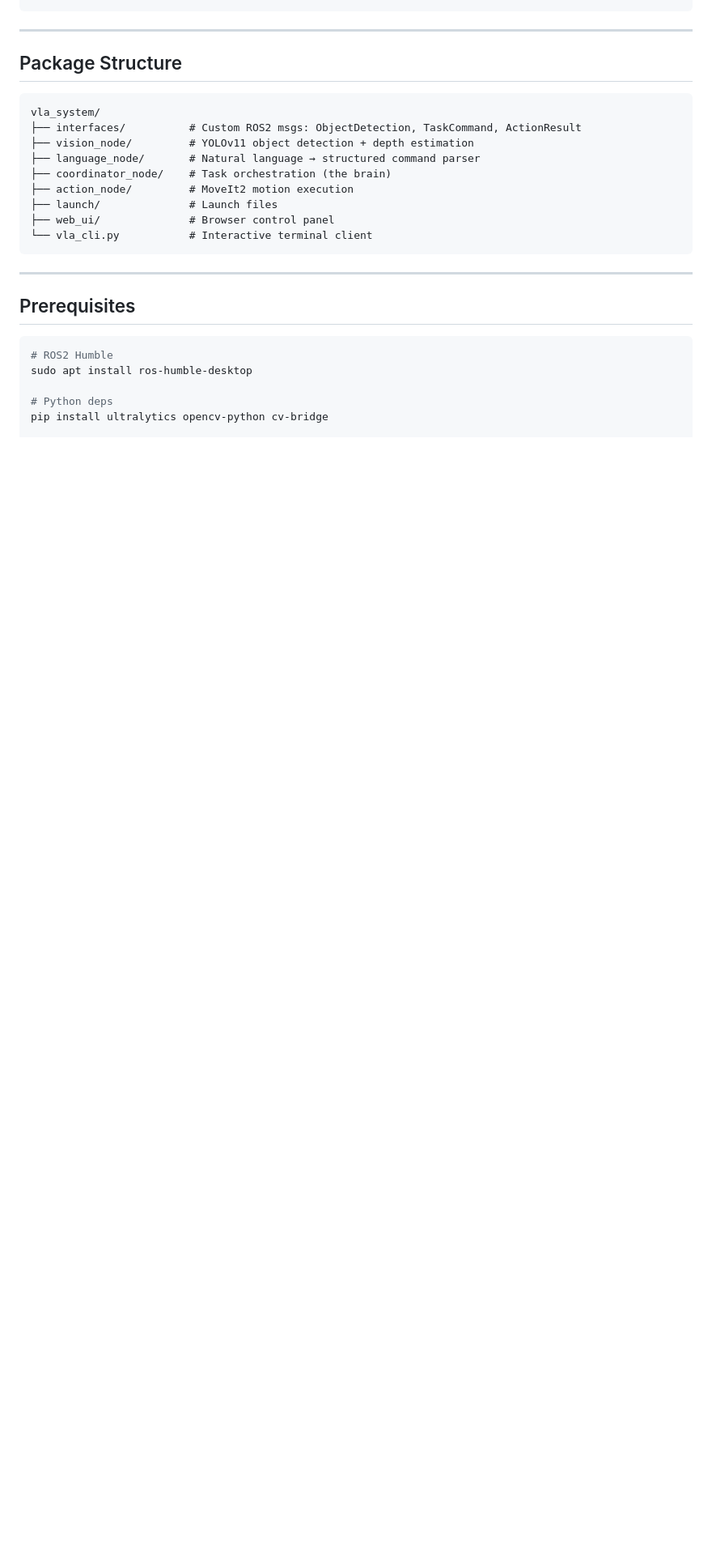
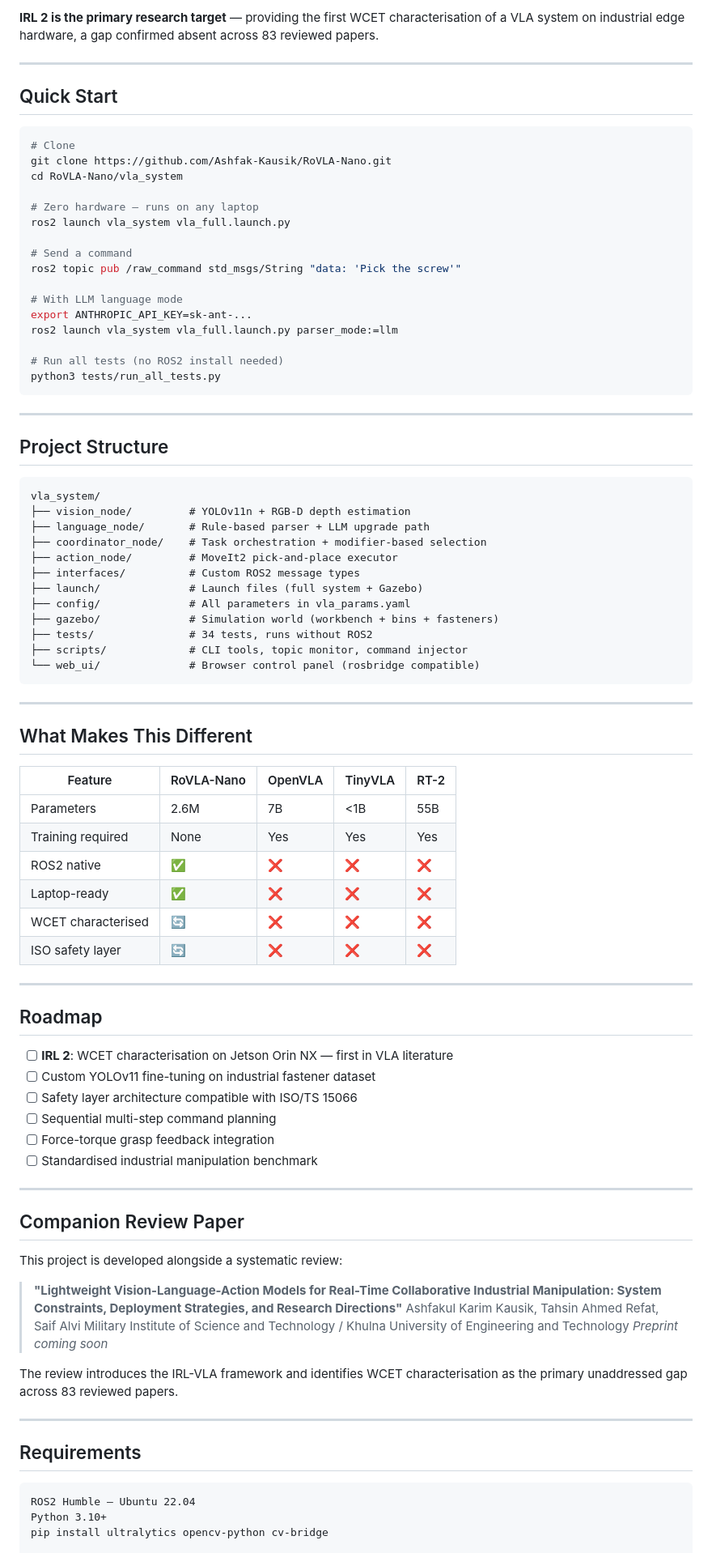
Before and after one commit to Ashfak-Kausik/RoVLA-Nano, a Markdown page: README.md, the part around one of its changes. Shown at 81% size. Rendered like a GitHub page; blank space fills up the shorter version.

````diff
--- a/README.md
+++ b/README.md
@@ -15,29 +74,87 @@ A minimal but complete VLA pipeline for the Franka Panda robot.
+**IRL 2 is the primary research target** — providing the first WCET characterisation of a VLA system on industrial edge hardware, a gap confirmed absent across 83 reviewed papers.
+
+---
+
+## Quick Start
+```bash
+# Clone
+git clone https://github.com/Ashfak-Kausik/RoVLA-Nano.git
+cd RoVLA-Nano/vla_system
+
+# Zero hardware — runs on any laptop
+ros2 launch vla_system vla_full.launch.py
+
+# Send a command
+ros2 topic pub /raw_command std_msgs/String "data: 'Pick the screw'"
+
+# With LLM language mode
+export ANTHROPIC_API_KEY=sk-ant-...
+ros2 launch vla_system vla_full.launch.py parser_mode:=llm
+
+# Run all tests (no ROS2 install needed)
+python3 tests/run_all_tests.py
 ```
 
 ---
 
-## Package Structure
-
+## Project Structure
 ```
 vla_system/
-├── interfaces/          # Custom ROS2 msgs: ObjectDetection, TaskCommand, ActionResult
-├── vision_node/         # YOLOv11 object detection + depth estimation
-├── language_node/       # Natural language → structured command parser
-├── coordinator_node/    # Task orchestration (the brain)
-├── action_node/         # MoveIt2 motion execution
-├── launch/              # Launch files
-├── web_ui/              # Browser control panel
-└── vla_cli.py           # Interactive terminal client
+├── vision_node/         # YOLOv11n + RGB-D depth estimation
+├── language_node/       # Rule-based parser + LLM upgrade path
+├── coordinator_node/    # Task orchestration + modifier-based selection
+├── action_node/         # MoveIt2 pick-and-place executor
+├── interfaces/          # Custom ROS2 message types
+├── launch/              # Launch files (full system + Gazebo)
+├── config/              # All parameters in vla_params.yaml
+├── gazebo/              # Simulation world (workbench + bins + fasteners)
+├── tests/               # 34 tests, runs without ROS2
+├── scripts/             # CLI tools, topic monitor, command injector
+└── web_ui/              # Browser control panel (rosbridge compatible)
 ```
 
 ---
 
-## Prerequisites
+## What Makes This Different
 
-```bash
-# ROS2 Humble
-sudo apt install ros-humble-desktop
+| Feature | RoVLA-Nano | OpenVLA | TinyVLA | RT-2 |
+|---------|-----------|---------|---------|------|
+| Parameters | 2.6M | 7B | <1B | 55B |
+| Training required | None | Yes | Yes | Yes |
+| ROS2 native | ✅ | ❌ | ❌ | ❌ |
+| Laptop-ready | ✅ | ❌ | ❌ | ❌ |
+| WCET characterised | 🔄 | ❌ | ❌ | ❌ |
+| ISO safety layer | 🔄 | ❌ | ❌ | ❌ |
 
-# Python deps
+---
+
+## Roadmap
+
+- [ ] **IRL 2**: WCET characterisation on Jetson Orin NX — first in VLA literature
+- [ ] Custom YOLOv11 fine-tuning on industrial fastener dataset
+- [ ] Safety layer architecture compatible with ISO/TS 15066
+- [ ] Sequential multi-step command planning
+- [ ] Force-torque grasp feedback integration
+- [ ] Standardised industrial manipulation benchmark
+
+---
+
+## Companion Review Paper
+
+This project is developed alongside a systematic review:
+
+> **"Lightweight Vision-Language-Action Models for Real-Time Collaborative Industrial Manipulation: System Constraints, Deployment Strategies, and Research Directions"**
+> Ashfakul Karim Kausik, Tahsin Ahmed Refat, Saif Alvi
+> Military Institute of Science and Technology / Khulna University of Engineering and Technology
+> *Preprint coming soon*
+
+The review introduces the IRL-VLA framework and identifies WCET characterisation as the primary unaddressed gap across 83 reviewed papers.
+
+---
+
+## Requirements
+```
+ROS2 Humble — Ubuntu 22.04
+Python 3.10+
 pip install ultralytics opencv-python cv-bridge
 
````
Also changed, not shown: other parts of README.md (+81 -130 lines).
